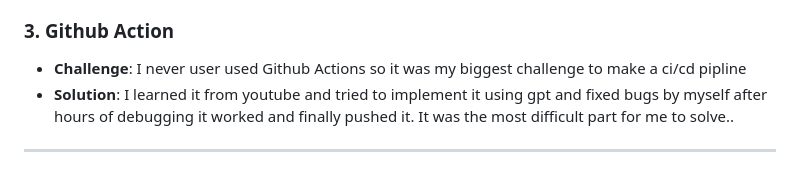
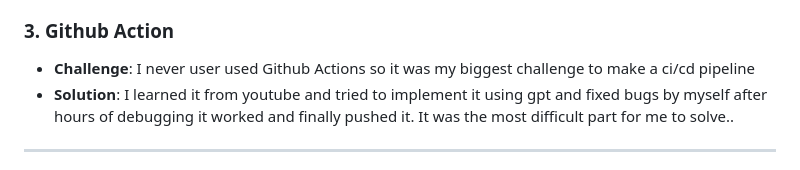
Before and after one commit to AnshCoderRepo/FarAlpha, a Markdown page: SUBMISSION.md, the part around the change. GitHub-like rendering.

```diff
--- a/SUBMISSION.md
+++ b/SUBMISSION.md
@@ -131,7 +131,7 @@ npm run start
 - **Solution**: Smart port detection in JavaScript
 - **Implementation**: Automatically detects port 5500 and adjusts API base URL
 ### 3. **Github Action**
-- **Challenge**: I never user used Github Actions so it was my biggest challenge to make a ci/cd pipline
+- **Challenge**: I never user used Github Actions so it was my biggest challenge to make a ci/cd pipeline
 - **Solution**: I learned it from  youtube and  tried to implement it using gpt and fixed bugs by myself after hours of debugging it  worked and finally pushed it. It was the most difficult part for me to solve..
 
 ---
```
